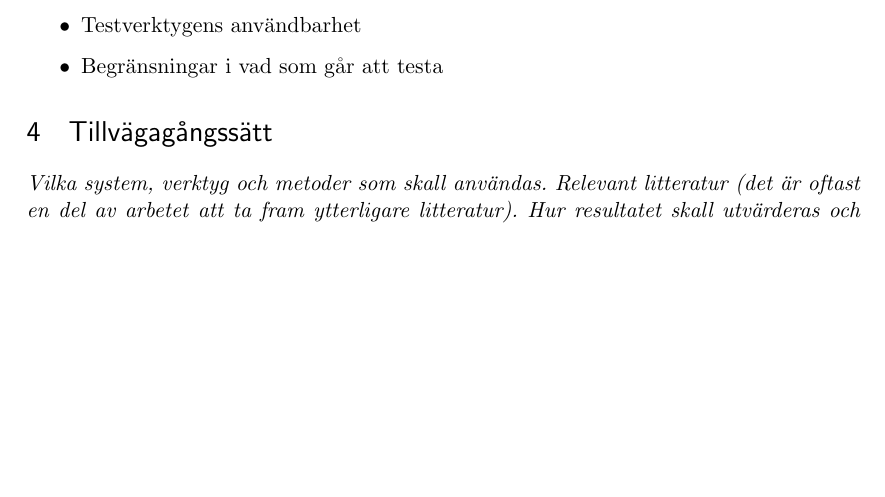
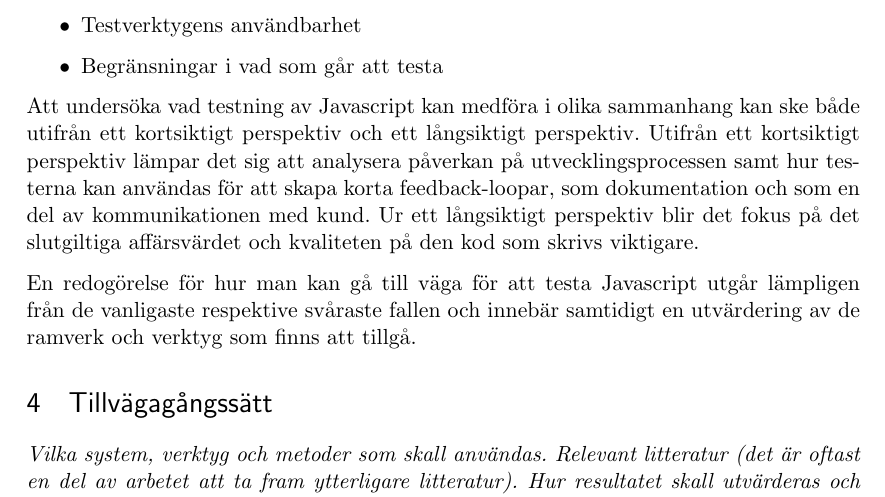
Before and after one commit to emilwall/exjobb, a LaTeX document (exjobbspec_emilwall.tex): part of page 3 of 4, cut so that both start at the same text, the shorter picture padded with empty space. Compiled offline with pdfLaTeX.

Commit message:
Add paragraph on what perspectives can be used when analyzing consequences of Javascript testing

```diff
--- a/exjobbspec_emilwall.tex
+++ b/exjobbspec_emilwall.tex
@@ -74,6 +74,10 @@ Det finns även mer tekniska aspekter att analysera:
 \item Begränsningar i vad som går att testa
 \end{itemize}
 
+Att undersöka vad testning av Javascript kan medföra i olika sammanhang kan ske både utifrån ett kortsiktigt perspektiv och ett långsiktigt perspektiv. Utifrån ett kortsiktigt perspektiv lämpar det sig att analysera påverkan på utvecklingsprocessen samt hur testerna kan användas för att skapa korta feedback-loopar, som dokumentation och som en del av kommunikationen med kund. Ur ett långsiktigt perspektiv blir det fokus på det slutgiltiga affärsvärdet och kvaliteten på den kod som skrivs viktigare.
+
+En redogörelse för hur man kan gå till väga för att testa Javascript utgår lämpligen från de vanligaste respektive svåraste fallen och innebär samtidigt en utvärdering av de ramverk och verktyg som finns att tillgå.
+
 \section{Tillvägagångssätt}
 
 \textit{Vilka system, verktyg och metoder som skall användas. Relevant litteratur (det är oftast en del av arbetet att ta fram ytterligare litteratur). Hur resultatet skall utvärderas och dokumenteras. Studenten ska bidra med information om vilka kurser han/hon har tagit som är relevanta och viktiga för examensarbetet.}
```
